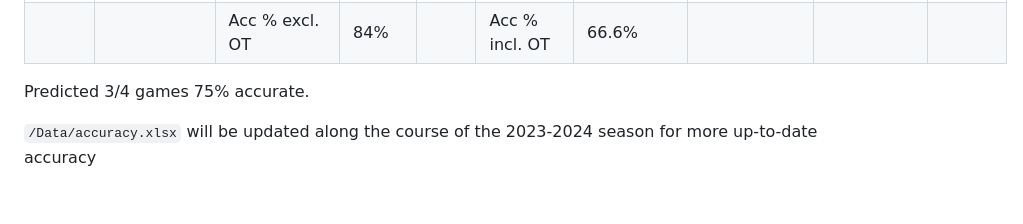
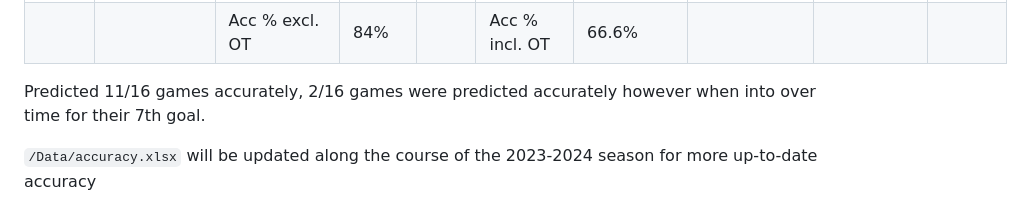
Before and after one commit to giguerejatwit/PLONN, a Markdown page: README.md, the part around the change. Drawn GitHub-style.

````diff
--- a/README.md
+++ b/README.md
@@ -57,6 +57,6 @@ Data Collection: Target bets based on in-season and past-season data. Some teams
 | 5-Oct | Colorado Avalanche      | Vegas Golden Knights    | 1           | 6.5 | 1                         | 6.6                    | 0                            | 6.0907                 |                 |
 |       |                         | Acc % excl. OT                        | 84%            |     | Acc % incl. OT                      | 66.6%
 
-Predicted 3/4 games 75% accurate.
+Predicted 11/16 games accurately, 2/16 games were predicted accurately however when into over time for their 7th goal.
 
 ```/Data/accuracy.xlsx``` will be updated along the course of the 2023-2024 season for more up-to-date accuracy
````
